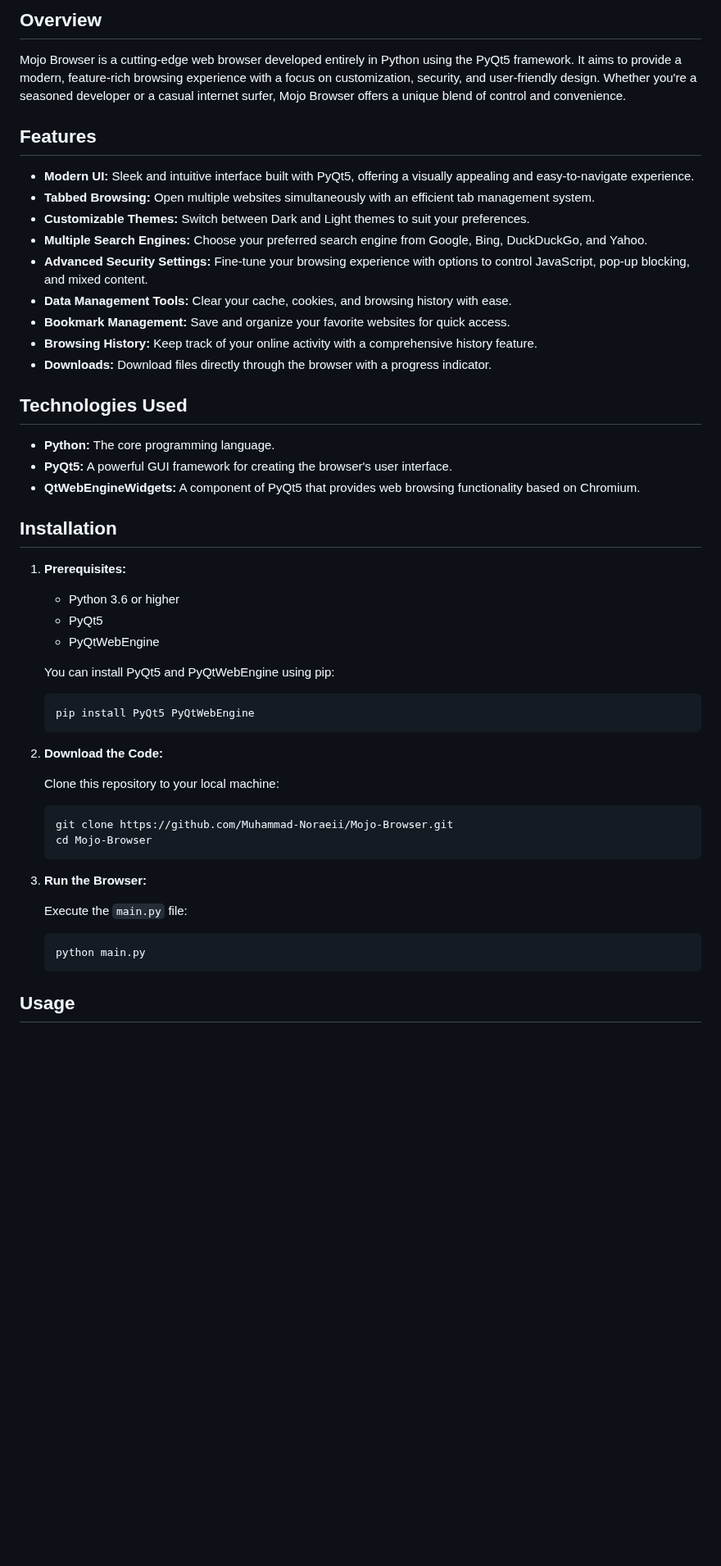
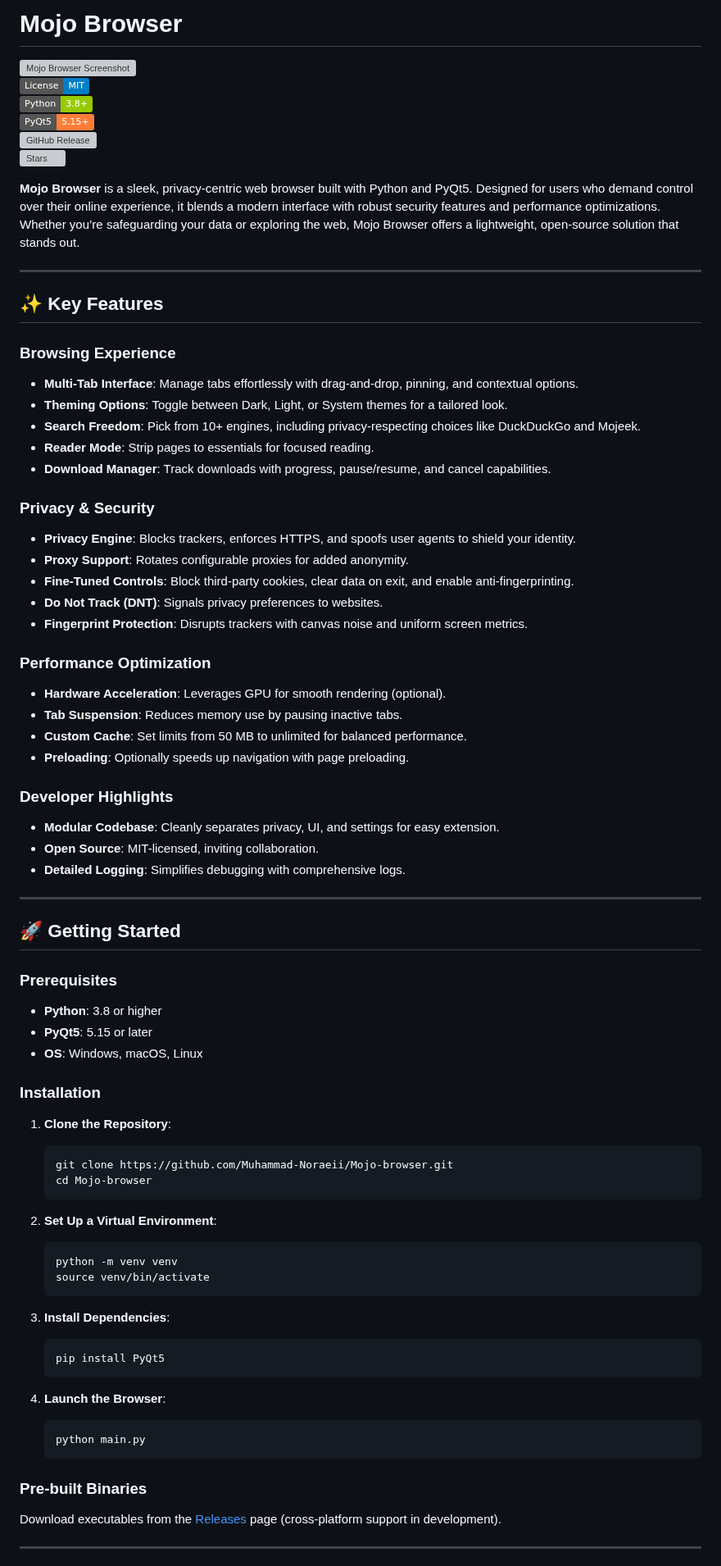
Before and after one commit to Muhammad-Noraeii/Mojo-Browser, a Markdown page: README.md, the part around one of its changes. Shown at 82% size. Drawn GitHub-style; badges without logos; blank space fills up the shorter version; grey boxes are pictures that could not be loaded.

Commit message:
README - Updated
We Updated Readme.
Enjoy it.

````diff
--- a/README.md
+++ b/README.md
@@ -7,56 +5,78 @@
 
-## Overview
+# Mojo Browser
 
-Mojo Browser is a cutting-edge web browser developed entirely in Python using the PyQt5 framework. It aims to provide a modern, feature-rich browsing experience with a focus on customization, security, and user-friendly design.  Whether you're a seasoned developer or a casual internet surfer, Mojo Browser offers a unique blend of control and convenience.
+![Mojo Browser Screenshot](https://imgurl.ir/uploads/t367213_screenshot.png)
+[![License: MIT](https://img.shields.io/badge/License-MIT-blue.svg)](https://opensource.org/licenses/MIT)
+[![Python Version](https://img.shields.io/badge/Python-3.8+-green.svg)](https://www.python.org/)
+[![PyQt5](https://img.shields.io/badge/PyQt5-5.15+-orange.svg)](https://www.riverbankcomputing.com/software/pyqt/)
+[![GitHub Release](https://img.shields.io/github/v/release/Muhammad-Noraeii/Mojo-browser)](https://github.com/Muhammad-Noraeii/Mojo-browser/releases)
+[![Stars](https://img.shields.io/github/stars/Muhammad-Noraeii/Mojo-browser?style=social)](https://github.com/Muhammad-Noraeii/Mojo-browser/stargazers)
 
-## Features
+**Mojo Browser** is a sleek, privacy-centric web browser built with Python and PyQt5. Designed for users who demand control over their online experience, it blends a modern interface with robust security features and performance optimizations. Whether you’re safeguarding your data or exploring the web, Mojo Browser offers a lightweight, open-source solution that stands out.
 
-*   **Modern UI:**  Sleek and intuitive interface built with PyQt5, offering a visually appealing and easy-to-navigate experience.
-*   **Tabbed Browsing:**  Open multiple websites simultaneously with an efficient tab management system.
-*   **Customizable Themes:**  Switch between Dark and Light themes to suit your preferences.
-*   **Multiple Search Engines:** Choose your preferred search engine from Google, Bing, DuckDuckGo, and Yahoo.
-*   **Advanced Security Settings:**  Fine-tune your browsing experience with options to control JavaScript, pop-up blocking, and mixed content.
-*   **Data Management Tools:**  Clear your cache, cookies, and browsing history with ease.
-*   **Bookmark Management:**  Save and organize your favorite websites for quick access.
-*   **Browsing History:**  Keep track of your online activity with a comprehensive history feature.
-*   **Downloads:** Download files directly through the browser with a progress indicator.
+---
 
-## Technologies Used
+## ✨ Key Features
 
-*   **Python:** The core programming language.
-*   **PyQt5:**  A powerful GUI framework for creating the browser's user interface.
-*   **QtWebEngineWidgets:**  A component of PyQt5 that provides web browsing functionality based on Chromium.
+### Browsing Experience
+- **Multi-Tab Interface**: Manage tabs effortlessly with drag-and-drop, pinning, and contextual options.
+- **Theming Options**: Toggle between Dark, Light, or System themes for a tailored look.
+- **Search Freedom**: Pick from 10+ engines, including privacy-respecting choices like DuckDuckGo and Mojeek.
+- **Reader Mode**: Strip pages to essentials for focused reading.
+- **Download Manager**: Track downloads with progress, pause/resume, and cancel capabilities.
 
-## Installation
+### Privacy & Security
+- **Privacy Engine**: Blocks trackers, enforces HTTPS, and spoofs user agents to shield your identity.
+- **Proxy Support**: Rotates configurable proxies for added anonymity.
+- **Fine-Tuned Controls**: Block third-party cookies, clear data on exit, and enable anti-fingerprinting.
+- **Do Not Track (DNT)**: Signals privacy preferences to websites.
+- **Fingerprint Protection**: Disrupts trackers with canvas noise and uniform screen metrics.
 
-1.  **Prerequisites:**
+### Performance Optimization
+- **Hardware Acceleration**: Leverages GPU for smooth rendering (optional).
+- **Tab Suspension**: Reduces memory use by pausing inactive tabs.
+- **Custom Cache**: Set limits from 50 MB to unlimited for balanced performance.
+- **Preloading**: Optionally speeds up navigation with page preloading.
 
-    *   Python 3.6 or higher
-    *   PyQt5
-    *   PyQtWebEngine
+### Developer Highlights
+- **Modular Codebase**: Cleanly separates privacy, UI, and settings for easy extension.
+- **Open Source**: MIT-licensed, inviting collaboration.
+- **Detailed Logging**: Simplifies debugging with comprehensive logs.
 
-    You can install PyQt5 and PyQtWebEngine using pip:
+---
 
-    ```bash
-    pip install PyQt5 PyQtWebEngine
-    ```
+## 🚀 Getting Started
 
-2.  **Download the Code:**
+### Prerequisites
+- **Python**: 3.8 or higher
+- **PyQt5**: 5.15 or later
+- **OS**: Windows, macOS, Linux
 
-    Clone this repository to your local machine:
+### Installation
+1. **Clone the Repository**:
+   ```bash
+   git clone https://github.com/Muhammad-Noraeii/Mojo-browser.git
+   cd Mojo-browser
+   ```
 
-    ```bash
-    git clone https://github.com/Muhammad-Noraeii/Mojo-Browser.git
-    cd Mojo-Browser
-    ```
+2. **Set Up a Virtual Environment**:
+   ```bash
+   python -m venv venv
+   source venv/bin/activate
+   ```
 
-3.  **Run the Browser:**
+3. **Install Dependencies**:
+   ```bash
+   pip install PyQt5
+   ```
 
-    Execute the `main.py` file:
+4. **Launch the Browser**:
+   ```bash
+   python main.py
+   ```
 
-    ```bash
-    python main.py
-    ```
+### Pre-built Binaries
+Download executables from the [Releases](https://github.com/Muhammad-Noraeii/Mojo-browser/releases) page (cross-platform support in development).
 
-## Usage
+---
 
````
Also changed, not shown: other parts of README.md (+114 -19 lines).
